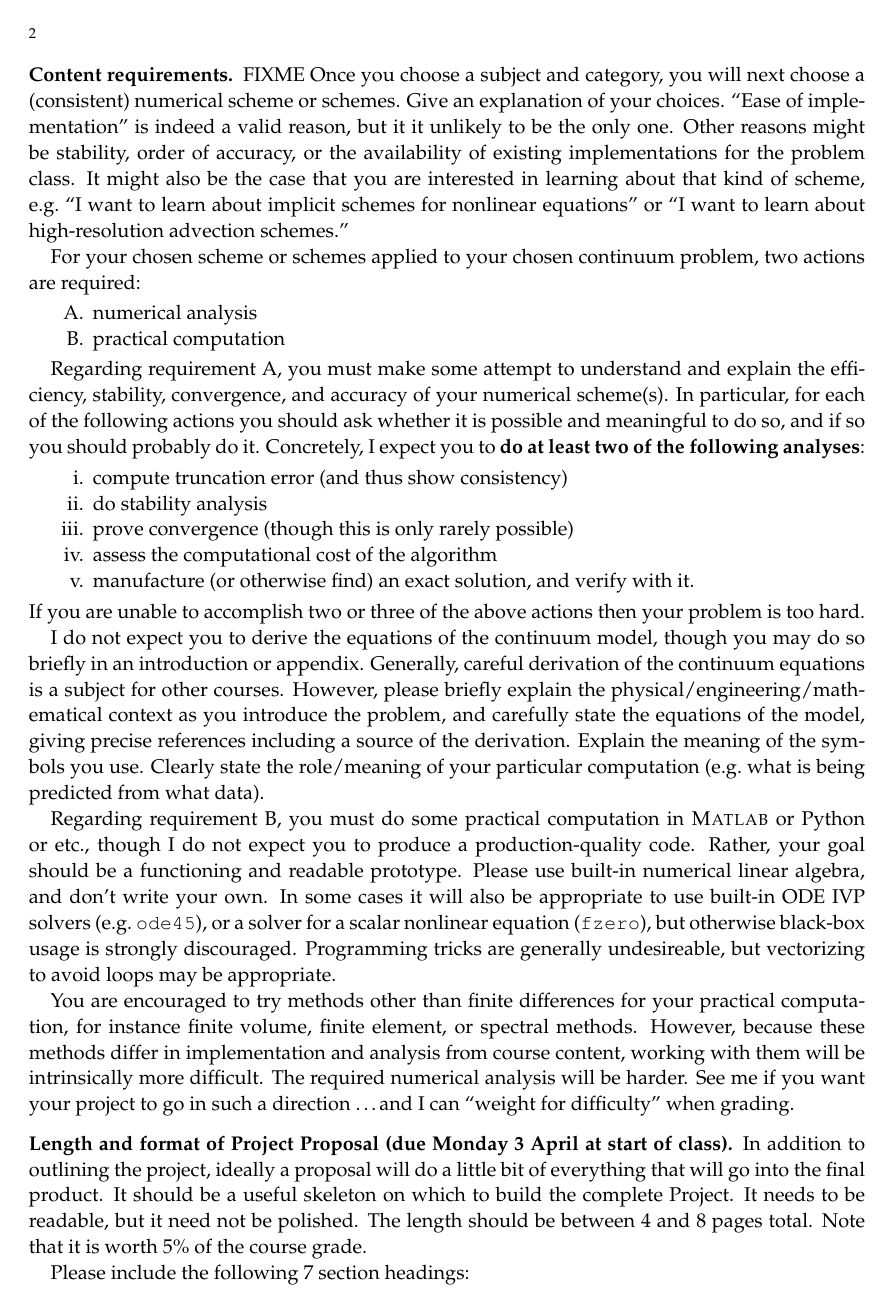
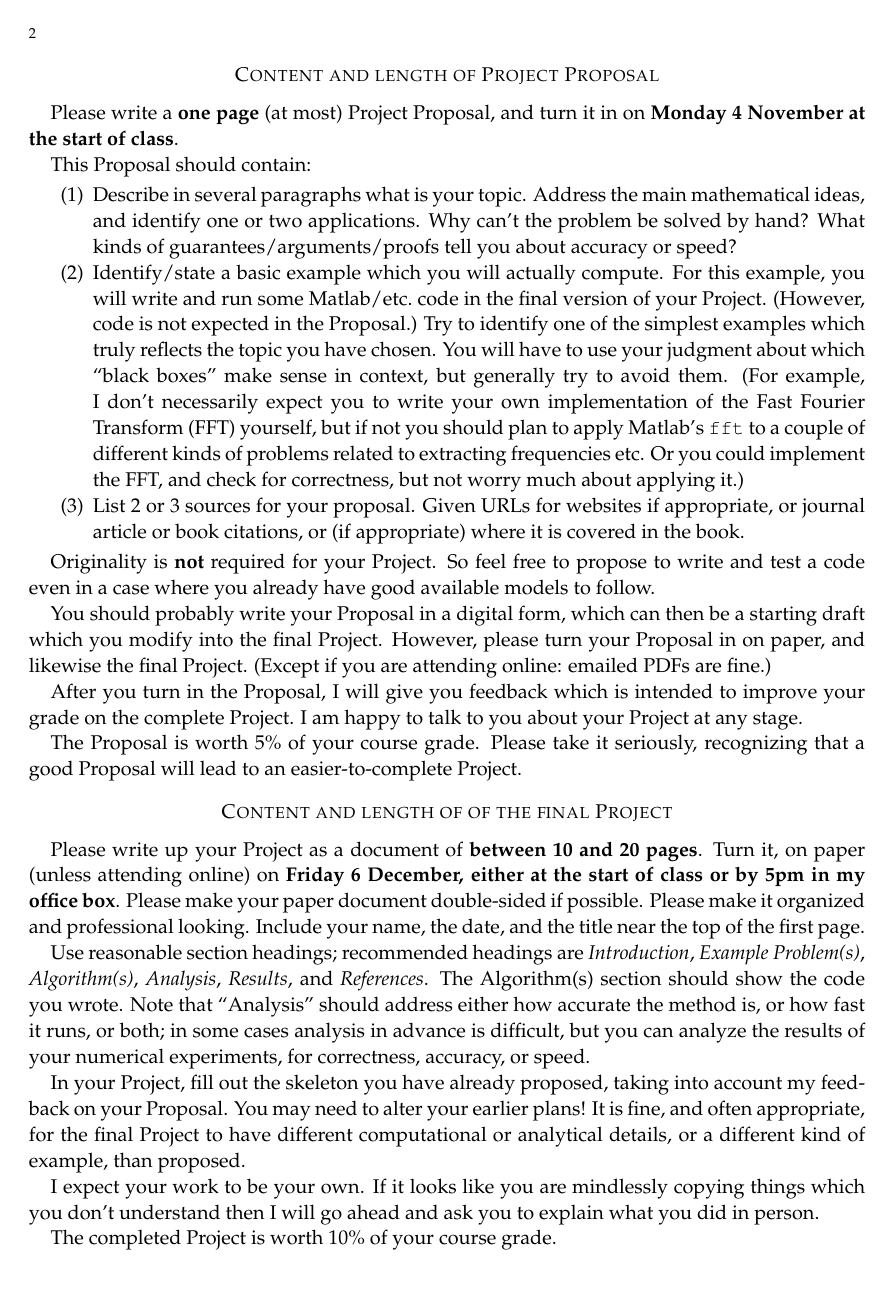
Before and after one commit to bueler/numerical, a LaTeX paper (assets/project/F24/your-project.tex): page 2 of 3 before the commit and page 2 of 2 after it. Compiled offline with pdfLaTeX.

Commit message:
info on project

```diff
--- a/assets/project/F24/your-project.tex
+++ b/assets/project/F24/your-project.tex
@@ -118,34 +120,16 @@
 
-\subsection*{Content requirements}  FIXME Once you choose a subject and category, you will next choose a (consistent) numerical scheme or schemes.  Give an explanation of your choices.  ``Ease of implementation'' is indeed a valid reason, but it it unlikely to be the only one.  Other reasons might be stability, order of accuracy, or the availability of existing implementations for the problem class.  It might also be the case that you are interested in learning about that kind of scheme, e.g.~``I want to learn about implicit schemes for nonlinear equations'' or ``I want to learn about high-resolution advection schemes.''
 
-For your chosen scheme or schemes applied to your chosen continuum problem, two actions are required:
-\renewcommand{\labelenumi}{\Alph{enumi}.}
+\section*{Content and length of Project Proposal}
+
+Please write a \textbf{one page} (at most) Project Proposal, and turn it in on \textbf{Monday 4 November at the start of class}.
+
+This Proposal should contain:
 \begin{enumerate}
-\item numerical analysis
-\item practical computation
+\item Describe in several paragraphs what is your topic.  Address the main mathematical ideas, and identify one or two applications.  Why can't the problem be solved by hand?  What kinds of guarantees/arguments/proofs tell you about accuracy or speed?
+\item Identify/state a basic example which you will actually compute.  For this example, you will write and run some Matlab/etc.~code in the final version of your Project.  (However, code is not expected in the Proposal.)  Try to identify one of the simplest examples which truly reflects the topic you have chosen.  You will have to use your judgment about which ``black boxes'' make sense in context, but generally try to avoid them.  (For example, I don't necessarily expect you to write your own implementation of the Fast Fourier Transform (FFT) yourself, but if not you should plan to apply Matlab's \texttt{fft} to a couple of different kinds of problems related to extracting frequencies etc.  Or you could implement the FFT, and check for correctness, but not worry much about applying it.)
+\item List 2 or 3 sources for your proposal.  Given URLs for websites if appropriate, or journal article or book citations, or (if appropriate) where it is covered in the book.
 \end{enumerate}
 
-Regarding requirement A, you must make some attempt to understand and explain the efficiency, stability, convergence, and accuracy of your numerical scheme(s).  In particular, for each of the following actions you should ask whether it is possible and meaningful to do so, and if so you should probably do it.  Concretely, I expect you to \textbf{do at least two of the following analyses}:
-\renewcommand{\labelenumi}{\roman{enumi}.}
-\begin{enumerate}
-\item compute truncation error (and thus show consistency)
-\item do stability analysis
-\item prove convergence (though this is only rarely possible)
-\item assess the computational cost of the algorithm
-\item manufacture (or otherwise find) an exact solution, and verify with it.
-\end{enumerate}
-If you are unable to accomplish two or three of the above actions then your problem is too hard.
+Originality is \textbf{not} required for your Project.  So feel free to propose to write and test a code even in a case where you already have good available models to follow.
 
-I do not expect you to derive the equations of the continuum model, though you may do so briefly in an introduction or appendix.  Generally, careful derivation of the continuum equations is a subject for other courses.  However, please briefly explain the physical/engineering/mathematical context as you introduce the problem, and carefully state the equations of the model, giving precise references including a source of the derivation.  Explain the meaning of the symbols you use.  Clearly state the role/meaning of your particular computation (e.g.~what is being predicted from what data).
-
-Regarding requirement B, you must do some practical computation in \Matlab or Python or etc., though I do not expect you to produce a production-quality code.  Rather, your goal should be a functioning and readable prototype.  Please use built-in numerical linear algebra, and don't write your own.  In some cases it will also be appropriate to use built-in ODE IVP solvers (e.g.~\texttt{ode45}), or a solver for a scalar nonlinear equation (\texttt{fzero}), but otherwise black-box usage is strongly discouraged.  Programming tricks are generally undesireable, but vectorizing to avoid loops may be appropriate.
-
-You are encouraged to try methods other than finite differences for your practical computation, for instance finite volume, finite element, or spectral methods.  However, because these methods differ in implementation and analysis from course content, working with them will be intrinsically more difficult.  The required numerical analysis will be harder.  See me if you want your project to go in such a direction \dots and I can ``weight for difficulty'' when grading.
-
-\subsection*{Length and format of Project Proposal (due Monday 3 April at start of class)}  In addition to outlining the project, ideally a proposal will do a little bit of everything that will go into the final product.  It should be a useful skeleton on which to build the complete Project.  It needs to be readable, but it need not be polished.  The length should be between 4 and 8 pages total.  Note that it is worth 5\% of the course grade.
-
-Please include the following 7 section headings:
-\renewcommand{\labelenumi}{\arabic{enumi}.}
-\begin{enumerate}
-\item \textbf{Introduction}  This includes the scientific/engineering context and a sketch/gloss of the numerical scheme, computation, and analysis you do.
-\item \textbf{Continuum Model [or Continuum Problem]}  State the PDE etc.~itself here, with clear specification of the particular problem including boundary conditions and parameters.  State notation and meaning of symbols.  Propose and illustrate an exact solution.  (The details might go in an appendix.)
+You should probably write your Proposal in a digital form, which can then be a starting draft which you modify into the final Project.  However, please turn your Proposal in on paper, and likewise the final Project.  (Except if you are attending online: emailed PDFs are fine.)
@@ -160,7 +136,19 @@ The proposal should be in a digital form which can be modified into the final Pr
 
 After you turn in the Proposal, I will give you feedback which is intended to improve your grade on the complete Project.  I am happy to talk to you about your Project at any stage.
 
+The Proposal is worth 5\% of your course grade.  Please take it seriously, recognizing that a good Proposal will lead to an easier-to-complete Project.
 
-\subsection*{Length and format of the complete Project (due Monday 1 May at 5pm, in my office box)}  Fill out the skeleton built in the Proposal.  Please use the same section headings as in the Proposal (see above).  Think through your approach given the feedback you have received.  You will likely need to alter your earlier plans, so don't worry if the complete Project has different computational or analytical details than proposed.  Please make your completed Project reasonably clean and neat.  The length should be between 12 and 20 pages total; \emph{25 pages is a firm maximum}, and less than 10 pages is a sign of insufficient effort.  The completed Project is worth 15\% of your course grade.
+
+\section*{Content and length of of the final Project}
+
+Please write up your Project as a document of \textbf{between 10 and 20 pages}.  Turn it, on paper (unless attending online) on \textbf{Friday 6 December, either at the start of class or by 5pm in my office box}.  Please make your paper document double-sided if possible.  Please make it organized and professional looking.  Include your name, the date, and the title near the top of the first page.
+
+Use reasonable section headings; recommended headings are \emph{Introduction}, \emph{Example Problem(s)}, \emph{Algorithm(s)}, \emph{Analysis}, \emph{Results}, and \emph{References}.  The Algorithm(s) section should show the code you wrote.  Note that ``Analysis'' should address either how accurate the method is, or how fast it runs, or both; in some cases analysis in advance is difficult, but you can analyze the results of your numerical experiments, for correctness, accuracy, or speed.
+
+In your Project, fill out the skeleton you have already proposed, taking into account my feedback on your Proposal.  You may need to alter your earlier plans!  It is fine, and often appropriate, for the final Project to have different computational or analytical details, or a different kind of example, than proposed.
+
+I expect your work to be your own.  If it looks like you are mindlessly copying things which you don't understand then I will go ahead and ask you to explain what you did in person.
+
+The completed Project is worth 10\% of your course grade.
 
 \end{document}
```
Also changed, not shown: project.md (+3 -2 lines), assets/project/F24/your-project.pdf (added), assets/project/F24/your-project.tex (26 more changed lines).
